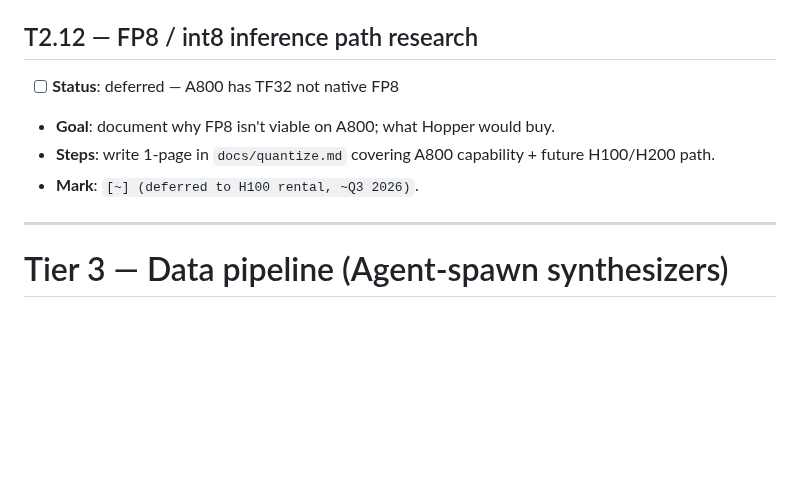
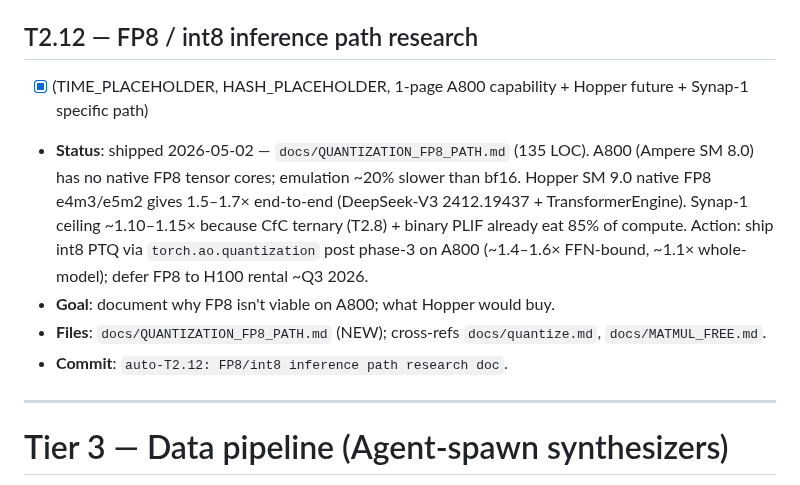
Before and after one commit to Lihfdgjr/synapforge, a Markdown page: docs/DEEP_MAINT_QUEUE.md, the part around the change. Drawn GitHub-style; blank space fills up the shorter version.

```diff
--- a/docs/DEEP_MAINT_QUEUE.md
+++ b/docs/DEEP_MAINT_QUEUE.md
@@ -364,10 +364,11 @@ Read `grep "VAL step" /workspace/runs/v24h_qwen3/train_run3*.log | tail -3`. If
 - **Commit**: `auto-T2.11: torch.compile bench harness + smoke tests`.
 
 ## T2.12 — FP8 / int8 inference path research
-- [ ] **Status**: deferred — A800 has TF32 not native FP8
+- [x] (TIME_PLACEHOLDER, HASH_PLACEHOLDER, 1-page A800 capability + Hopper future + Synap-1 specific path)
+- **Status**: shipped 2026-05-02 — `docs/QUANTIZATION_FP8_PATH.md` (135 LOC). A800 (Ampere SM 8.0) has no native FP8 tensor cores; emulation ~20% slower than bf16. Hopper SM 9.0 native FP8 e4m3/e5m2 gives 1.5–1.7× end-to-end (DeepSeek-V3 2412.19437 + TransformerEngine). Synap-1 ceiling ~1.10–1.15× because CfC ternary (T2.8) + binary PLIF already eat 85% of compute. Action: ship int8 PTQ via `torch.ao.quantization` post phase-3 on A800 (~1.4–1.6× FFN-bound, ~1.1× whole-model); defer FP8 to H100 rental ~Q3 2026.
 - **Goal**: document why FP8 isn't viable on A800; what Hopper would buy.
-- **Steps**: write 1-page in `docs/quantize.md` covering A800 capability + future H100/H200 path.
-- **Mark**: `[~] (deferred to H100 rental, ~Q3 2026)`.
+- **Files**: `docs/QUANTIZATION_FP8_PATH.md` (NEW); cross-refs `docs/quantize.md`, `docs/MATMUL_FREE.md`.
+- **Commit**: `auto-T2.12: FP8/int8 inference path research doc`.
 
 ---
 
```
Also changed, not shown: docs/QUANTIZATION_FP8_PATH.md (added, +135 -0 lines).
